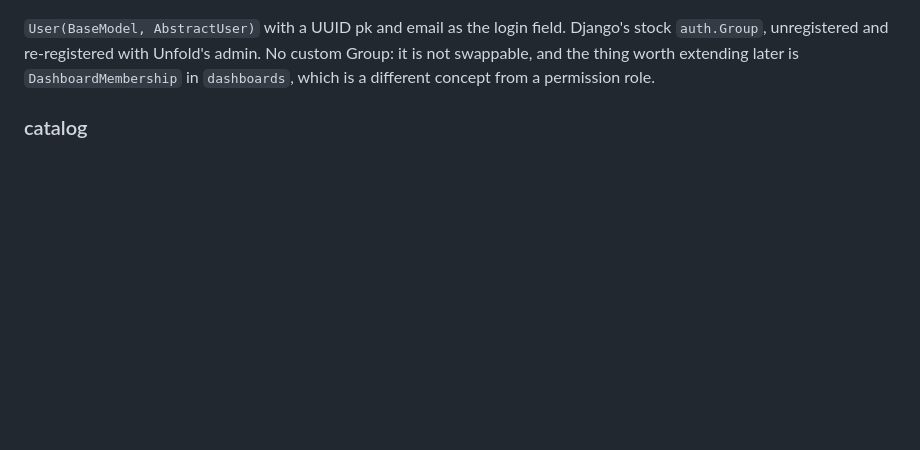
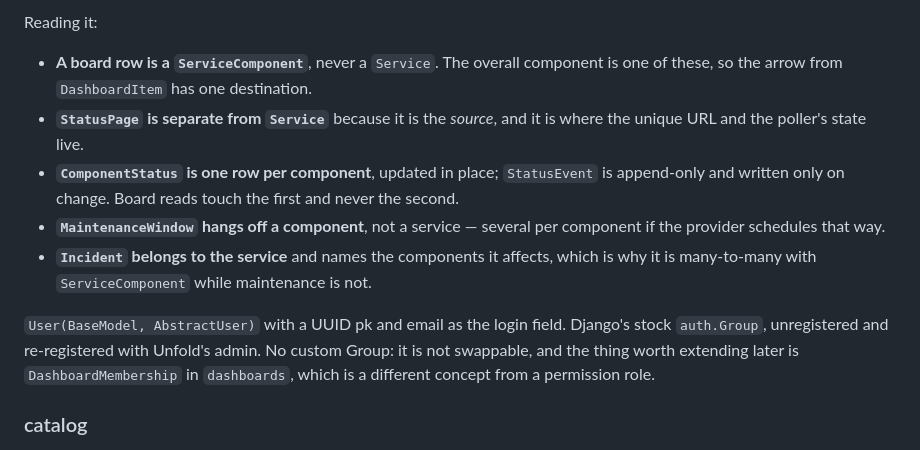
Before and after one commit to thalida/statusboard, a Markdown page: docs/specs/2026-08-23-statusboard-design.md, the part around one of its changes. Drawn GitHub-style; blank space fills up the shorter version.

```diff
--- a/docs/specs/2026-08-23-statusboard-design.md
+++ b/docs/specs/2026-08-23-statusboard-design.md
@@ -83,3 +103,16 @@ keep integer keys — that is Django, not a choice.
+Reading it:
+
+- **A board row is a `ServiceComponent`**, never a `Service`. The overall component is one of
+  these, so the arrow from `DashboardItem` has one destination.
+- **`StatusPage` is separate from `Service`** because it is the *source*, and it is where the
+  unique URL and the poller's state live.
+- **`ComponentStatus` is one row per component**, updated in place; `StatusEvent` is append-only
+  and written only on change. Board reads touch the first and never the second.
+- **`MaintenanceWindow` hangs off a component**, not a service — several per component if the
+  provider schedules that way.
+- **`Incident` belongs to the service** and names the components it affects, which is why it is
+  many-to-many with `ServiceComponent` while maintenance is not.
+
 
 `User(BaseModel, AbstractUser)` with a UUID pk and email as the login field. Django's stock
 `auth.Group`, unregistered and re-registered with Unfold's admin. No custom Group: it is not
```
Also changed, not shown: other parts of docs/specs/2026-08-23-statusboard-design.md (+20 -0 lines).
